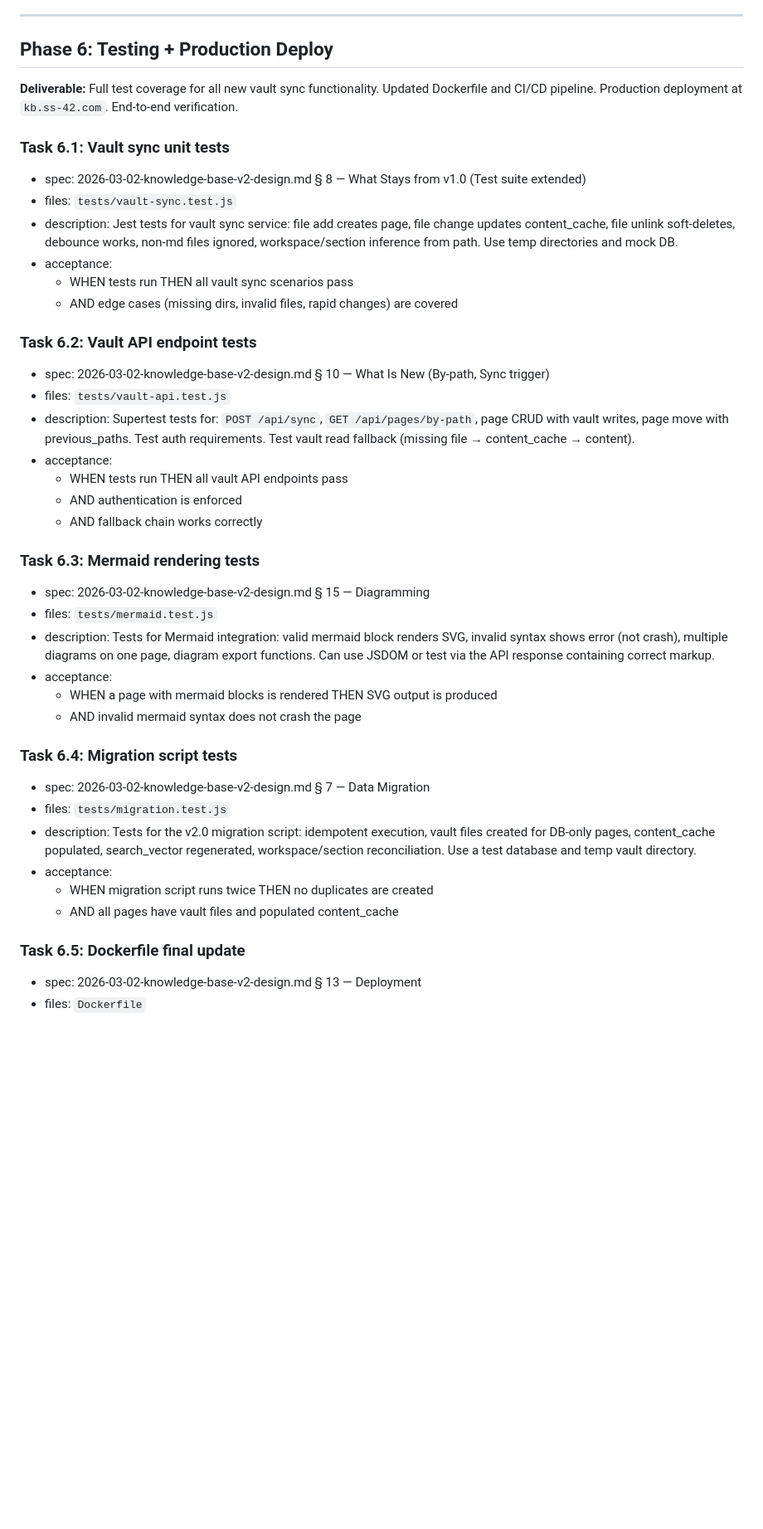
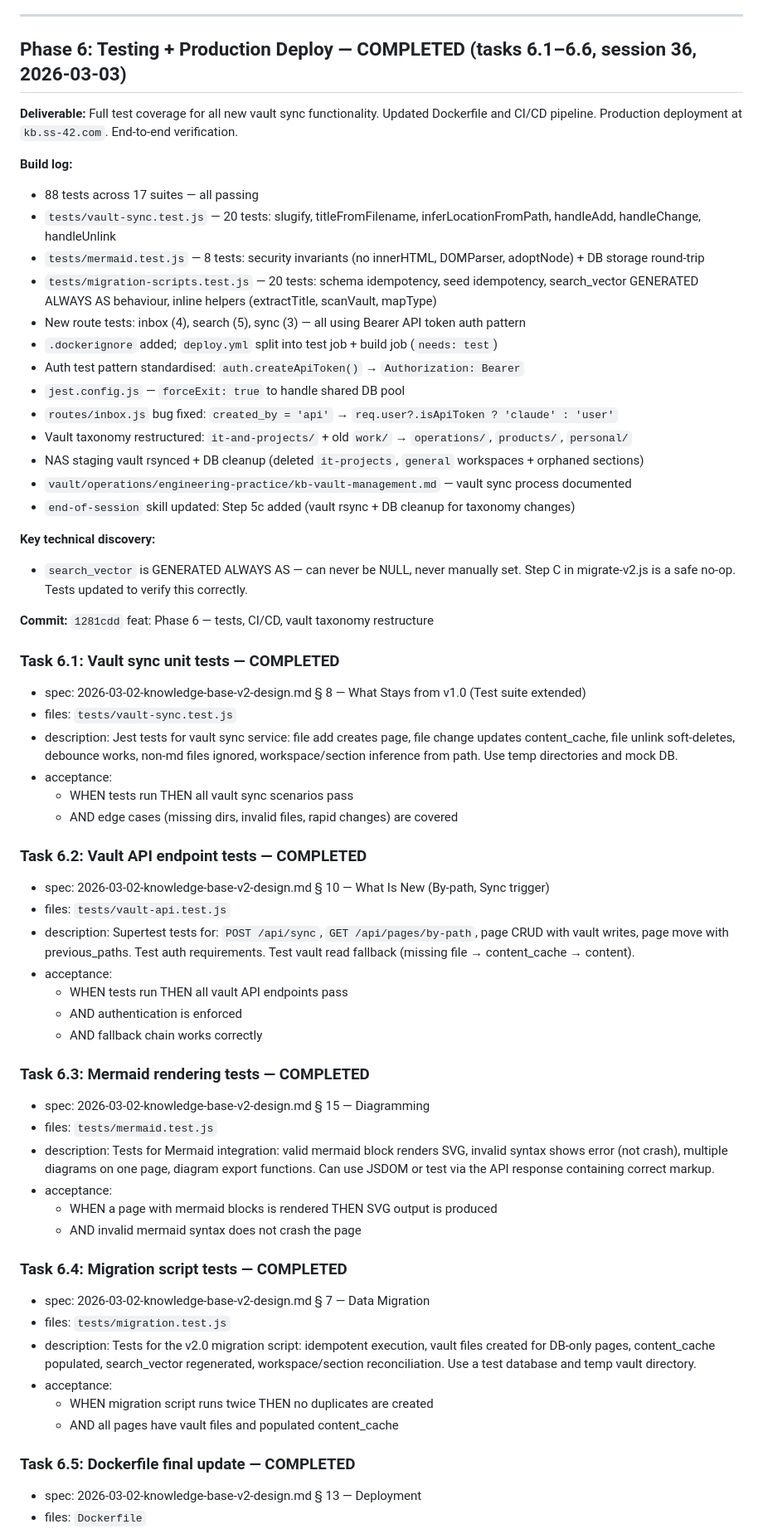
Before and after one commit to sspaynter/knowledge-base, a Markdown page: docs/plans/2026-03-03-kb-v2-implementation-plan.md, the part around one of its changes. Shown at 83% size. GitHub-like rendering; blank space fills up the shorter version.

Commit message:
docs: Phase 6 close-out — feature status, implementation plan, vault management guide
Co-Authored-By: Claude Sonnet 4.6 <noreply@anthropic.com>

```diff
--- a/docs/plans/2026-03-03-kb-v2-implementation-plan.md
+++ b/docs/plans/2026-03-03-kb-v2-implementation-plan.md
@@ -688,11 +688,31 @@ All 5 tasks completed. Migration script, inbox endpoint, asset browser, page sta
 
 ---
 
-## Phase 6: Testing + Production Deploy
+## Phase 6: Testing + Production Deploy — COMPLETED (tasks 6.1–6.6, session 36, 2026-03-03)
 
 **Deliverable:** Full test coverage for all new vault sync functionality. Updated Dockerfile and CI/CD pipeline. Production deployment at `kb.ss-42.com`. End-to-end verification.
 
-### Task 6.1: Vault sync unit tests
+**Build log:**
+- 88 tests across 17 suites — all passing
+- `tests/vault-sync.test.js` — 20 tests: slugify, titleFromFilename, inferLocationFromPath, handleAdd, handleChange, handleUnlink
+- `tests/mermaid.test.js` — 8 tests: security invariants (no innerHTML, DOMParser, adoptNode) + DB storage round-trip
+- `tests/migration-scripts.test.js` — 20 tests: schema idempotency, seed idempotency, search_vector GENERATED ALWAYS AS behaviour, inline helpers (extractTitle, scanVault, mapType)
+- New route tests: inbox (4), search (5), sync (3) — all using Bearer API token auth pattern
+- `.dockerignore` added; `deploy.yml` split into test job + build job (`needs: test`)
+- Auth test pattern standardised: `auth.createApiToken()` → `Authorization: Bearer`
+- `jest.config.js` — `forceExit: true` to handle shared DB pool
+- `routes/inbox.js` bug fixed: `created_by = 'api'` → `req.user?.isApiToken ? 'claude' : 'user'`
+- Vault taxonomy restructured: `it-and-projects/` + old `work/` → `operations/`, `products/`, `personal/`
+- NAS staging vault rsynced + DB cleanup (deleted `it-projects`, `general` workspaces + orphaned sections)
+- `vault/operations/engineering-practice/kb-vault-management.md` — vault sync process documented
+- `end-of-session` skill updated: Step 5c added (vault rsync + DB cleanup for taxonomy changes)
+
+**Key technical discovery:**
+- `search_vector` is GENERATED ALWAYS AS — can never be NULL, never manually set. Step C in migrate-v2.js is a safe no-op. Tests updated to verify this correctly.
+
+**Commit:** `1281cdd` feat: Phase 6 — tests, CI/CD, vault taxonomy restructure
+
+### Task 6.1: Vault sync unit tests — COMPLETED
 
 - spec: 2026-03-02-knowledge-base-v2-design.md § 8 — What Stays from v1.0 (Test suite extended)
 - files: `tests/vault-sync.test.js`
@@ -701,7 +721,7 @@ All 5 tasks completed. Migration script, inbox endpoint, asset browser, page sta
   - WHEN tests run THEN all vault sync scenarios pass
   - AND edge cases (missing dirs, invalid files, rapid changes) are covered
 
-### Task 6.2: Vault API endpoint tests
+### Task 6.2: Vault API endpoint tests — COMPLETED
 
 - spec: 2026-03-02-knowledge-base-v2-design.md § 10 — What Is New (By-path, Sync trigger)
 - files: `tests/vault-api.test.js`
@@ -711,7 +731,7 @@ All 5 tasks completed. Migration script, inbox endpoint, asset browser, page sta
   - AND authentication is enforced
   - AND fallback chain works correctly
 
-### Task 6.3: Mermaid rendering tests
+### Task 6.3: Mermaid rendering tests — COMPLETED
 
 - spec: 2026-03-02-knowledge-base-v2-design.md § 15 — Diagramming
 - files: `tests/mermaid.test.js`
@@ -720,7 +740,7 @@ All 5 tasks completed. Migration script, inbox endpoint, asset browser, page sta
   - WHEN a page with mermaid blocks is rendered THEN SVG output is produced
   - AND invalid mermaid syntax does not crash the page
 
-### Task 6.4: Migration script tests
+### Task 6.4: Migration script tests — COMPLETED
 
 - spec: 2026-03-02-knowledge-base-v2-design.md § 7 — Data Migration
 - files: `tests/migration.test.js`
@@ -729,7 +749,7 @@ All 5 tasks completed. Migration script, inbox endpoint, asset browser, page sta
   - WHEN migration script runs twice THEN no duplicates are created
   - AND all pages have vault files and populated content_cache
 
-### Task 6.5: Dockerfile final update
+### Task 6.5: Dockerfile final update — COMPLETED
 
 - spec: 2026-03-02-knowledge-base-v2-design.md § 13 — Deployment
 - files: `Dockerfile`
```
Also changed, not shown: other parts of docs/plans/2026-03-03-kb-v2-implementation-plan.md (+3 -3 lines), 2 other files.
